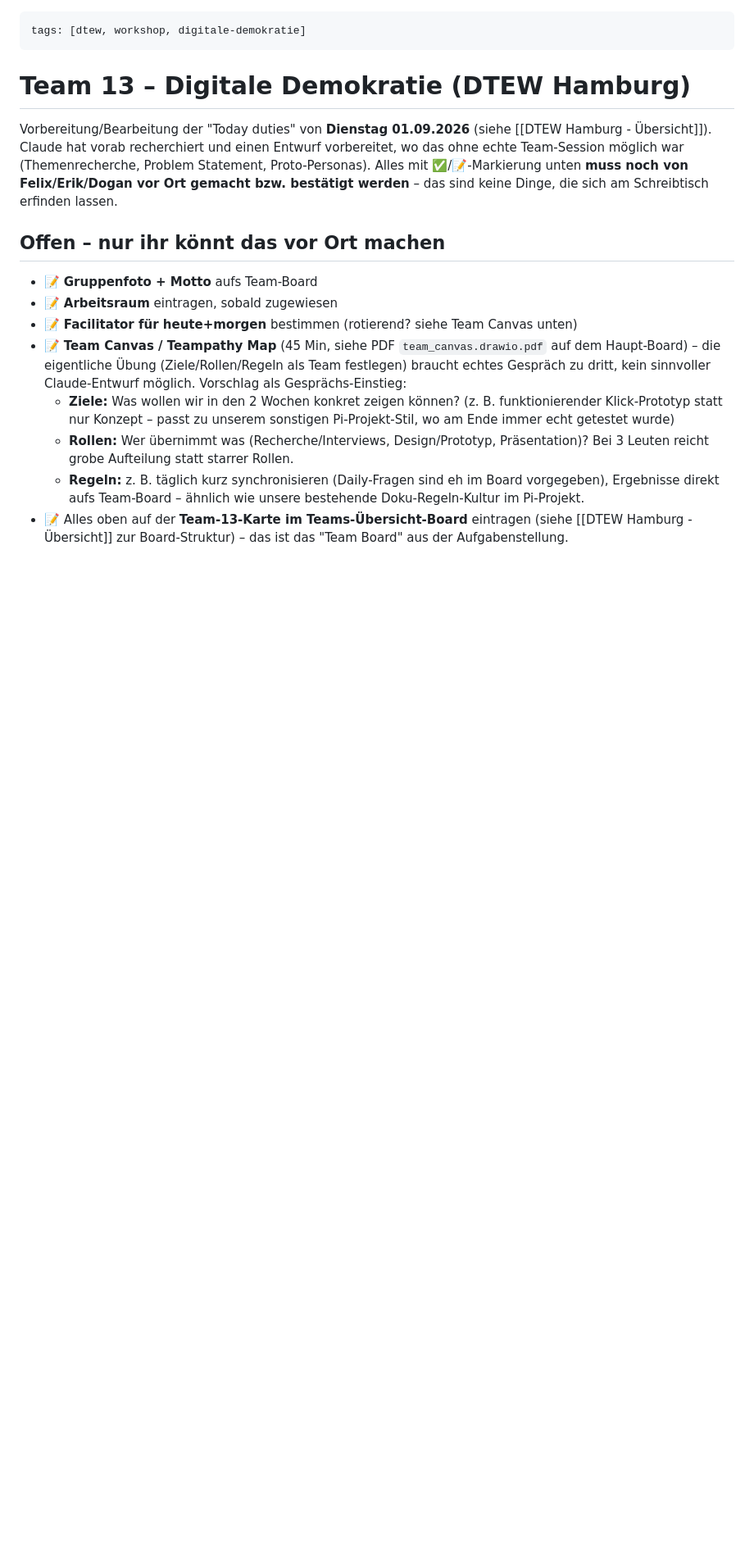
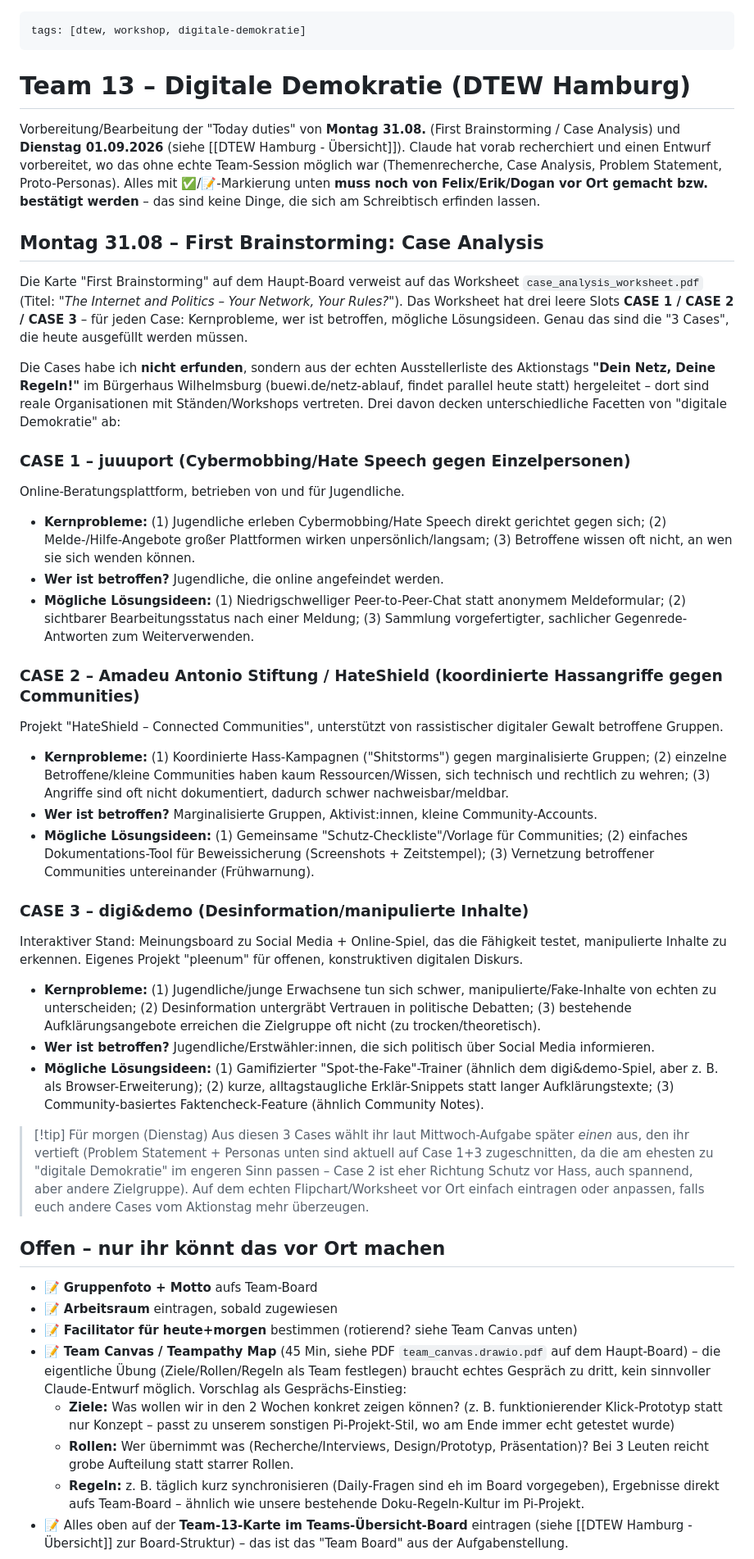
Before and after one commit to 47Felix/RasberryPI-Team-13, a Markdown page: ObsidianGehirn/10 DTEW Workshop/Team 13 - Digitale Demokratie.md, the part around one of its changes. Shown at 82% size. Rendered like a GitHub page; blank space fills up the shorter version.

Commit message:
DTEW: Case Analysis (Montag First Brainstorming) mit 3 echten Cases vom Buewi-Aktionstag ergaenzt
Worksheet case_analysis_worksheet.pdf verlangt 3 Cases (Kernprobleme/Betroffene/Loesungsideen).
Statt zu erfinden: 3 reale Organisationen von der Ausstellerliste des Buewi-Aktionstags
"Dein Netz, Deine Regeln!" recherchiert (juuuport, Amadeu Antonio Stiftung/HateShield,
digi&demo) und je einen Case-Analysis-Eintrag dazu vorbereitet.

```diff
--- a/ObsidianGehirn/10 DTEW Workshop/Team 13 - Digitale Demokratie.md
+++ b/ObsidianGehirn/10 DTEW Workshop/Team 13 - Digitale Demokratie.md
@@ -4,7 +4,34 @@ tags: [dtew, workshop, digitale-demokratie]
 
 # Team 13 – Digitale Demokratie (DTEW Hamburg)
 
-Vorbereitung/Bearbeitung der "Today duties" von **Dienstag 01.09.2026** (siehe [[DTEW Hamburg - Übersicht]]). Claude hat vorab recherchiert und einen Entwurf vorbereitet, wo das ohne echte Team-Session möglich war (Themenrecherche, Problem Statement, Proto-Personas). Alles mit ✅/📝-Markierung unten **muss noch von Felix/Erik/Dogan vor Ort gemacht bzw. bestätigt werden** – das sind keine Dinge, die sich am Schreibtisch erfinden lassen.
+Vorbereitung/Bearbeitung der "Today duties" von **Montag 31.08.** (First Brainstorming / Case Analysis) und **Dienstag 01.09.2026** (siehe [[DTEW Hamburg - Übersicht]]). Claude hat vorab recherchiert und einen Entwurf vorbereitet, wo das ohne echte Team-Session möglich war (Themenrecherche, Case Analysis, Problem Statement, Proto-Personas). Alles mit ✅/📝-Markierung unten **muss noch von Felix/Erik/Dogan vor Ort gemacht bzw. bestätigt werden** – das sind keine Dinge, die sich am Schreibtisch erfinden lassen.
+
+## Montag 31.08 – First Brainstorming: Case Analysis
+
+Die Karte "First Brainstorming" auf dem Haupt-Board verweist auf das Worksheet `case_analysis_worksheet.pdf` (Titel: *"The Internet and Politics – Your Network, Your Rules?"*). Das Worksheet hat drei leere Slots **CASE 1 / CASE 2 / CASE 3** – für jeden Case: Kernprobleme, wer ist betroffen, mögliche Lösungsideen. Genau das sind die "3 Cases", die heute ausgefüllt werden müssen.
+
+Die Cases habe ich **nicht erfunden**, sondern aus der echten Ausstellerliste des Aktionstags **"Dein Netz, Deine Regeln!"** im Bürgerhaus Wilhelmsburg (buewi.de/netz-ablauf, findet parallel heute statt) hergeleitet – dort sind reale Organisationen mit Ständen/Workshops vertreten. Drei davon decken unterschiedliche Facetten von "digitale Demokratie" ab:
+
+### CASE 1 – juuuport (Cybermobbing/Hate Speech gegen Einzelpersonen)
+Online-Beratungsplattform, betrieben von und für Jugendliche.
+- **Kernprobleme:** (1) Jugendliche erleben Cybermobbing/Hate Speech direkt gerichtet gegen sich; (2) Melde-/Hilfe-Angebote großer Plattformen wirken unpersönlich/langsam; (3) Betroffene wissen oft nicht, an wen sie sich wenden können.
+- **Wer ist betroffen?** Jugendliche, die online angefeindet werden.
+- **Mögliche Lösungsideen:** (1) Niedrigschwelliger Peer-to-Peer-Chat statt anonymem Meldeformular; (2) sichtbarer Bearbeitungsstatus nach einer Meldung; (3) Sammlung vorgefertigter, sachlicher Gegenrede-Antworten zum Weiterverwenden.
+
+### CASE 2 – Amadeu Antonio Stiftung / HateShield (koordinierte Hassangriffe gegen Communities)
+Projekt "HateShield – Connected Communities", unterstützt von rassistischer digitaler Gewalt betroffene Gruppen.
+- **Kernprobleme:** (1) Koordinierte Hass-Kampagnen ("Shitstorms") gegen marginalisierte Gruppen; (2) einzelne Betroffene/kleine Communities haben kaum Ressourcen/Wissen, sich technisch und rechtlich zu wehren; (3) Angriffe sind oft nicht dokumentiert, dadurch schwer nachweisbar/meldbar.
+- **Wer ist betroffen?** Marginalisierte Gruppen, Aktivist:innen, kleine Community-Accounts.
+- **Mögliche Lösungsideen:** (1) Gemeinsame "Schutz-Checkliste"/Vorlage für Communities; (2) einfaches Dokumentations-Tool für Beweissicherung (Screenshots + Zeitstempel); (3) Vernetzung betroffener Communities untereinander (Frühwarnung).
+
+### CASE 3 – digi&demo (Desinformation/manipulierte Inhalte)
+Interaktiver Stand: Meinungsboard zu Social Media + Online-Spiel, das die Fähigkeit testet, manipulierte Inhalte zu erkennen. Eigenes Projekt "pleenum" für offenen, konstruktiven digitalen Diskurs.
+- **Kernprobleme:** (1) Jugendliche/junge Erwachsene tun sich schwer, manipulierte/Fake-Inhalte von echten zu unterscheiden; (2) Desinformation untergräbt Vertrauen in politische Debatten; (3) bestehende Aufklärungsangebote erreichen die Zielgruppe oft nicht (zu trocken/theoretisch).
+- **Wer ist betroffen?** Jugendliche/Erstwähler:innen, die sich politisch über Social Media informieren.
+- **Mögliche Lösungsideen:** (1) Gamifizierter "Spot-the-Fake"-Trainer (ähnlich dem digi&demo-Spiel, aber z. B. als Browser-Erweiterung); (2) kurze, alltagstaugliche Erklär-Snippets statt langer Aufklärungstexte; (3) Community-basiertes Faktencheck-Feature (ähnlich Community Notes).
+
+> [!tip] Für morgen (Dienstag)
+> Aus diesen 3 Cases wählt ihr laut Mittwoch-Aufgabe später *einen* aus, den ihr vertieft (Problem Statement + Personas unten sind aktuell auf Case 1+3 zugeschnitten, da die am ehesten zu "digitale Demokratie" im engeren Sinn passen – Case 2 ist eher Richtung Schutz vor Hass, auch spannend, aber andere Zielgruppe). Auf dem echten Flipchart/Worksheet vor Ort einfach eintragen oder anpassen, falls euch andere Cases vom Aktionstag mehr überzeugen.
 
 ## Offen – nur ihr könnt das vor Ort machen
 - 📝 **Gruppenfoto + Motto** aufs Team-Board
```
Also changed, not shown: other parts of ObsidianGehirn/10 DTEW Workshop/Team 13 - Digitale Demokratie.md (+1 -0 lines).
